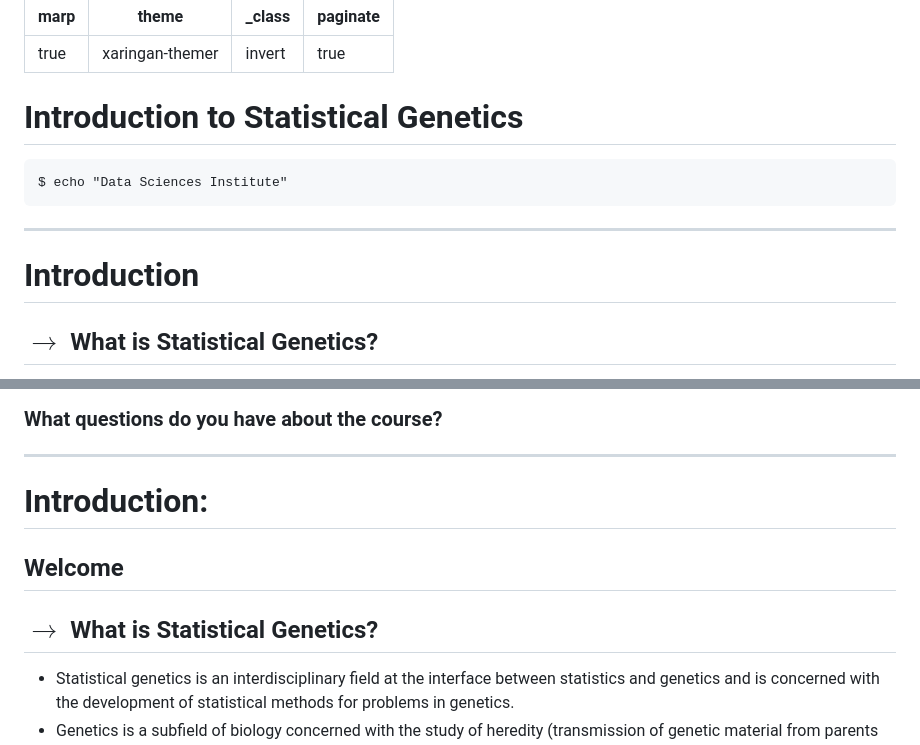
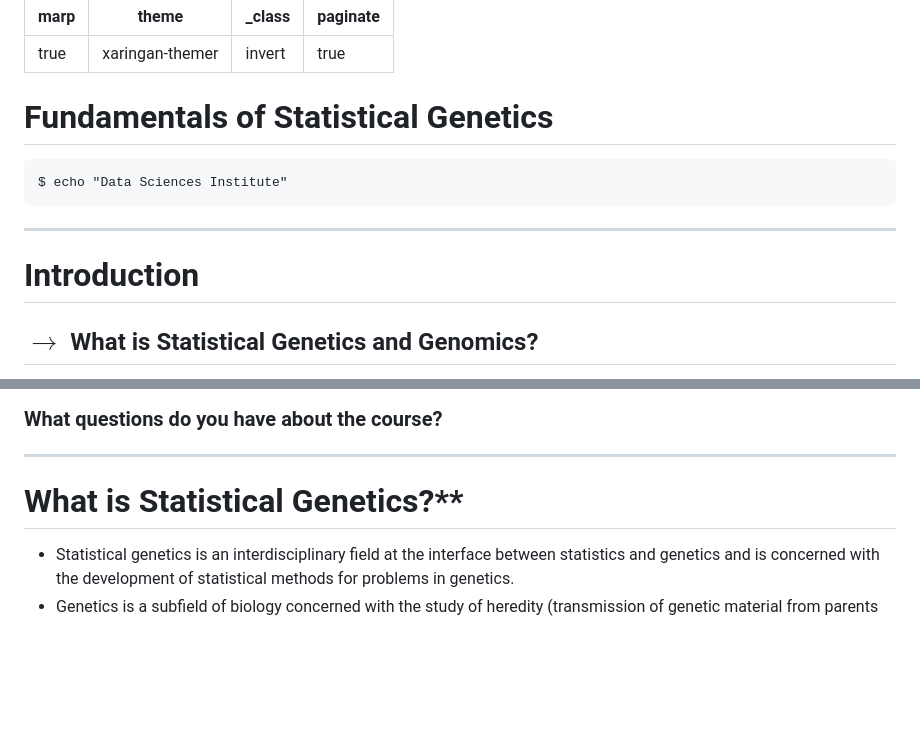
Before and after one commit to UofT-DSI/stat_gen, a Markdown page: 03_instructional_team/markdown_slides/slides_01.md, 2 parts joined by grey strips. Rendered like a GitHub page; blank space fills up the shorter version.

````diff
--- a/03_instructional_team/markdown_slides/slides_01.md
+++ b/03_instructional_team/markdown_slides/slides_01.md
@@ -4,7 +4,7 @@ theme: xaringan-themer
 _class: invert
 paginate: true
 ---
-# Introduction to Statistical Genetics
+# Fundamentals of Statistical Genetics
 
 ```
 $ echo "Data Sciences Institute"
@@ -14,5 +14,5 @@ $ echo "Data Sciences Institute"
 
 # Introduction
 
-## $\rightarrow$ **What is Statistical Genetics?**
+## $\rightarrow$ **What is Statistical Genetics and Genomics?**
 
@@ -112,11 +109,7 @@ $ echo "Data Sciences Institute"
 
 ---
 
-# Introduction:
-
-## Welcome
-
-## $\rightarrow$ **What is Statistical Genetics?**
+# What is Statistical Genetics?**
 
 - Statistical genetics is an interdisciplinary field at the interface between statistics and genetics and is concerned with the development of statistical methods for problems in genetics.
 - Genetics is a subfield of biology concerned with the study of heredity (transmission of genetic material from parents to offspring) and genetic variation.
````
Also changed, not shown: other parts of 03_instructional_team/markdown_slides/slides_01.md (+1 -4 lines).
